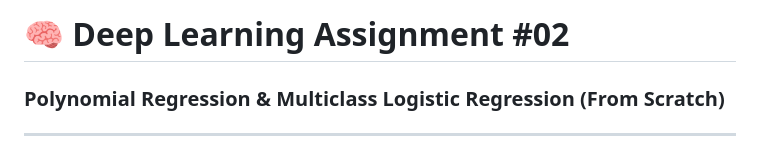
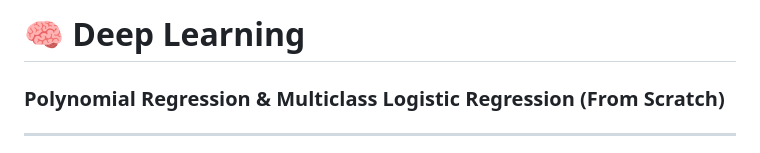
Before and after one commit to Shayan-hab/AI-ML-project-collection, a Markdown page: Deep-Learning-From-Scratch-Regression-Classification/README.md, the part around the change. Rendered like a GitHub page.

```diff
--- a/Deep-Learning-From-Scratch-Regression-Classification/README.md
+++ b/Deep-Learning-From-Scratch-Regression-Classification/README.md
@@ -1,4 +1,4 @@
-# 🧠 Deep Learning Assignment #02
+# 🧠 Deep Learning
 
 ### Polynomial Regression & Multiclass Logistic Regression (From Scratch)
 
```
